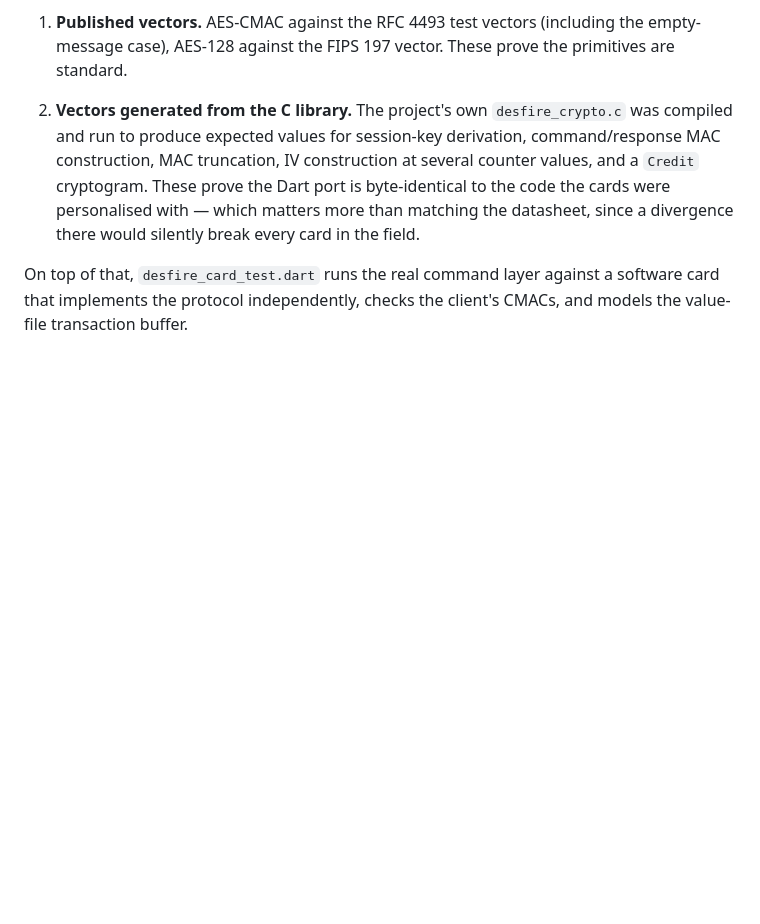
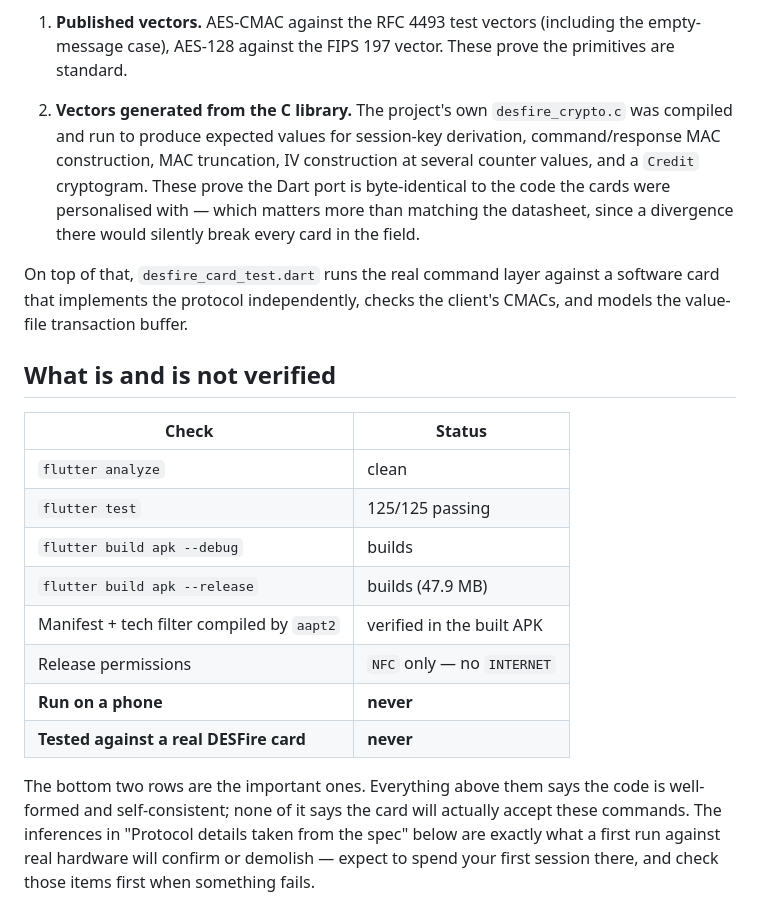
Before and after one commit to evilcomputer12/DesfireVendingMachine, a Markdown page: flutter_topup/README.md, the part around the change. GitHub-like rendering; blank space fills up the shorter version.

Commit message:
flutter: record APK build verification
The Android SDK is now installed, so the parts that were previously
written-but-unbuilt have been exercised: debug and release APKs both
build, and aapt2 confirms the NFC permission and the IsoDep/NfcA
tech-list survive into the compiled binary.

Release ships NFC as its only permission -- the INTERNET permission
visible in the debug APK is Flutter's hot-reload injection and is
correctly absent from release. An offline wallet app has no business
holding network access.

Still untested on a phone and against a real card, which the README now
states as a table rather than prose so it is harder to skim past.

Co-Authored-By: Claude Opus 4.8 <noreply@anthropic.com>

```diff
--- a/flutter_topup/README.md
+++ b/flutter_topup/README.md
@@ -215,3 +215,23 @@ semantics — runs in unit tests with no phone and no card.
 On top of that, `desfire_card_test.dart` runs the real command layer against a
 software card that implements the protocol independently, checks the client's
 CMACs, and models the value-file transaction buffer.
+
+## What is and is not verified
+
+| Check | Status |
+|---|---|
+| `flutter analyze` | clean |
+| `flutter test` | 125/125 passing |
+| `flutter build apk --debug` | builds |
+| `flutter build apk --release` | builds (47.9 MB) |
+| Manifest + tech filter compiled by `aapt2` | verified in the built APK |
+| Release permissions | `NFC` only — no `INTERNET` |
+| **Run on a phone** | **never** |
+| **Tested against a real DESFire card** | **never** |
+
+The bottom two rows are the important ones. Everything above them says the
+code is well-formed and self-consistent; none of it says the card will
+actually accept these commands. The inferences in "Protocol details taken
+from the spec" below are exactly what a first run against real hardware will
+confirm or demolish — expect to spend your first session there, and check
+those items first when something fails.
```
